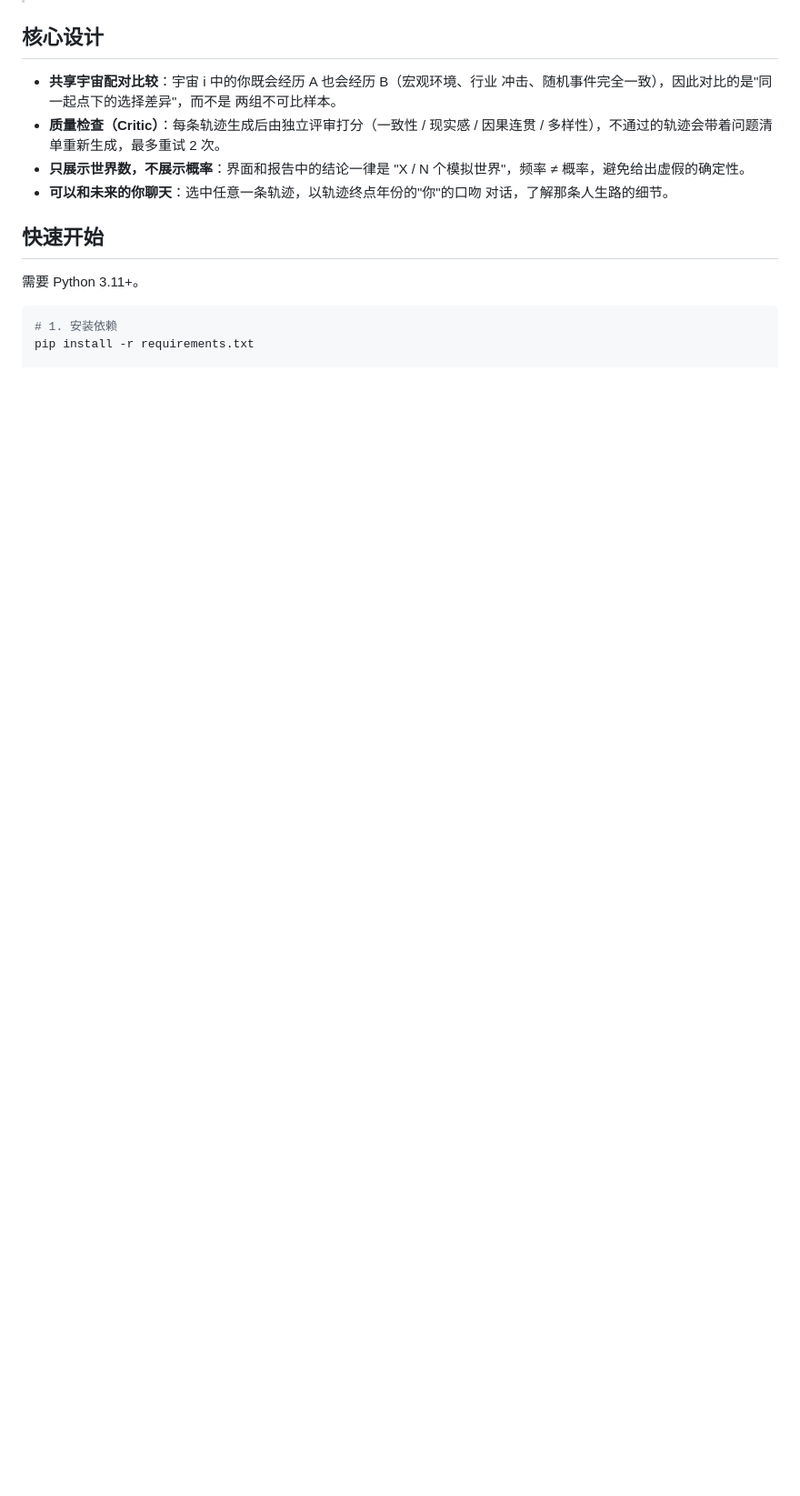
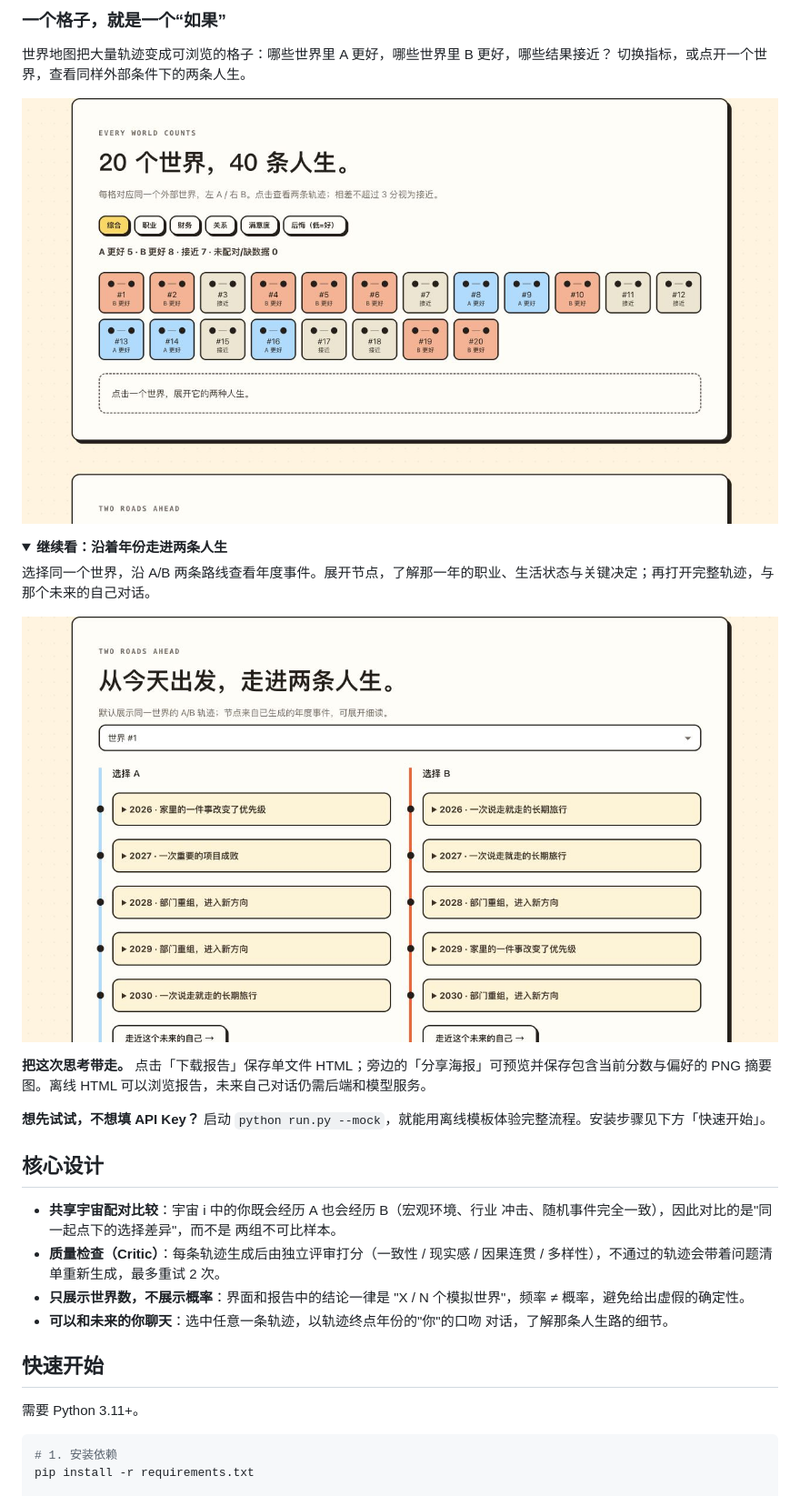
Before and after one commit to fduhcshi/100-lives, a Markdown page: README.md, the part around one of its changes. Shown at 91% size. Drawn GitHub-style; pictures changed too: docs/images/timeline.png (added), docs/images/worlds.png (added); folded sections open; blank space fills up the shorter version.

```diff
--- a/README.md
+++ b/README.md
@@ -9,3 +33,22 @@
+### 一个格子，就是一个“如果”
+
+世界地图把大量轨迹变成可浏览的格子：哪些世界里 A 更好，哪些世界里 B 更好，哪些结果接近？
+切换指标，或点开一个世界，查看同样外部条件下的两条人生。
+
+![平行世界矩阵：切换指标，点选世界，查看配对人生](docs/images/worlds.png)
+
+<details>
+<summary><strong>继续看：沿着年份走进两条人生</strong></summary>
+
+选择同一个世界，沿 A/B 两条路线查看年度事件。展开节点，了解那一年的职业、生活状态与关键决定；再打开完整轨迹，与那个未来的自己对话。
+
+![双人生路线：按年份展开两种选择的关键事件](docs/images/timeline.png)
+
+</details>
+
+**把这次思考带走。** 点击「下载报告」保存单文件 HTML；旁边的「分享海报」可预览并保存包含当前分数与偏好的 PNG 摘要图。离线 HTML 可以浏览报告，未来自己对话仍需后端和模型服务。
+
+**想先试试，不想填 API Key？** 启动 `python run.py --mock`，就能用离线模板体验完整流程。安装步骤见下方「快速开始」。
 
 ## 核心设计
 
```
Also changed, not shown: other parts of README.md (+27 -3 lines), docs/images/home.png (added), docs/images/report.png (added).
